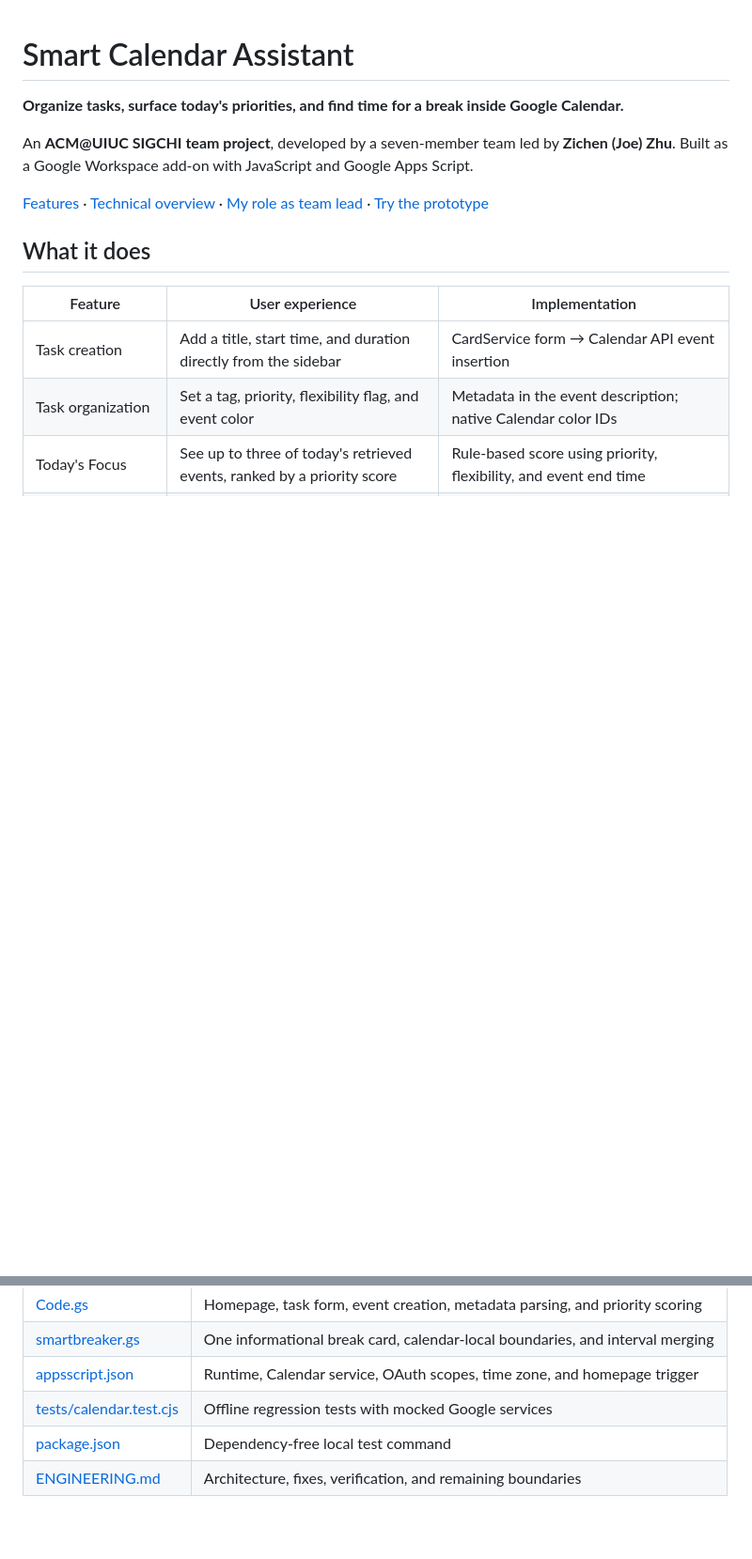
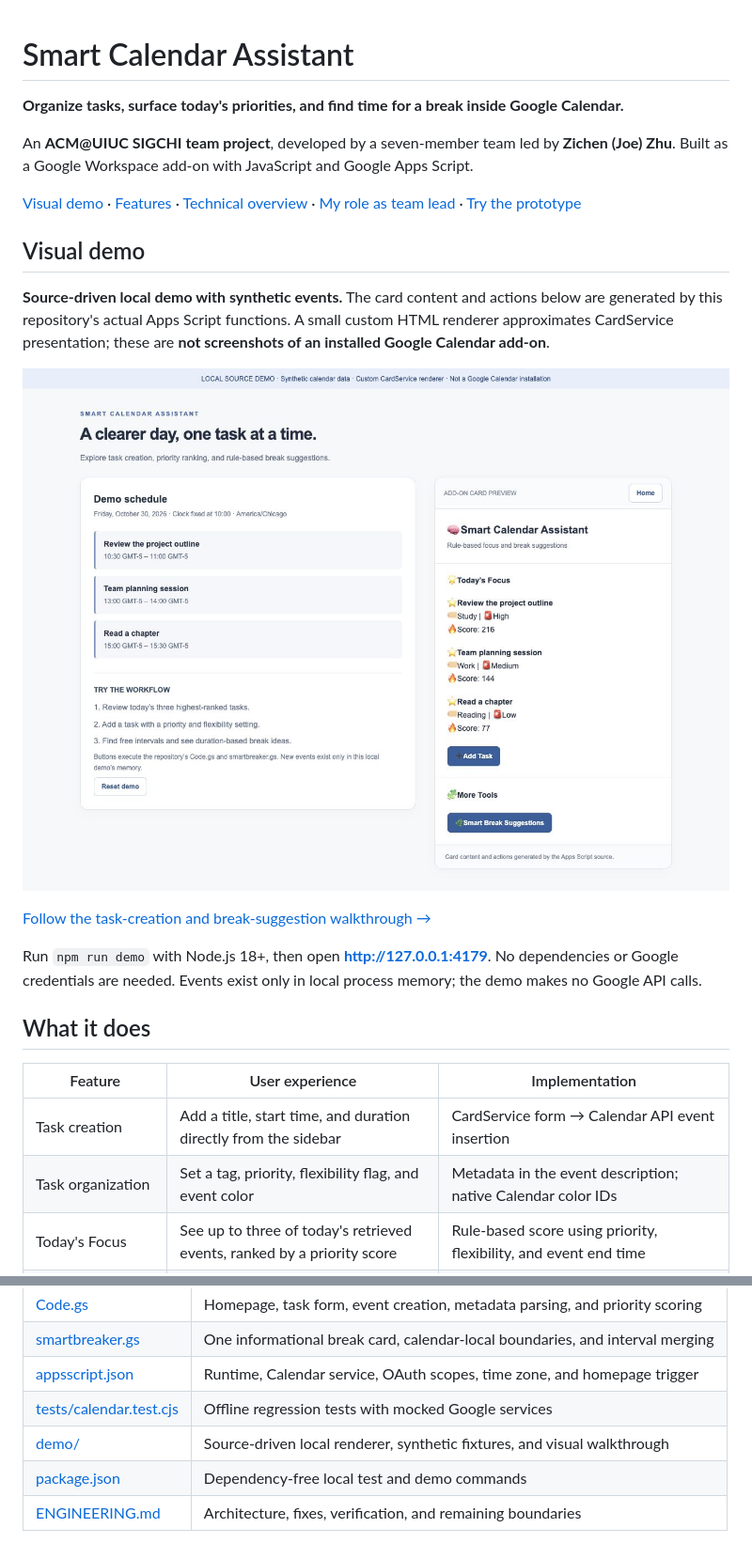
Before and after one commit to zichenz7/Smart_Calendar_Assistant, a Markdown page: README.md, 2 parts joined by grey strips. Shown at 94% size. GitHub-like rendering; pictures changed too: assets/screenshots/focus-demo.jpg (added); blank space fills up the shorter version.

Commit message:
Add source-driven local demo and illustrated Calendar walkthrough

```diff
--- a/README.md
+++ b/README.md
@@ -4,7 +4,17 @@
 
 An **ACM@UIUC SIGCHI team project**, developed by a seven-member team led by **Zichen (Joe) Zhu**. Built as a Google Workspace add-on with JavaScript and Google Apps Script.
 
-[Features](#what-it-does) · [Technical overview](ENGINEERING.md) · [My role as team lead](#my-role-as-team-lead) · [Try the prototype](#try-the-prototype)
+[Visual demo](#visual-demo) · [Features](#what-it-does) · [Technical overview](ENGINEERING.md) · [My role as team lead](#my-role-as-team-lead) · [Try the prototype](#try-the-prototype)
+
+## Visual demo
+
+**Source-driven local demo with synthetic events.** The card content and actions below are generated by this repository's actual Apps Script functions. A small custom HTML renderer approximates CardService presentation; these are **not screenshots of an installed Google Calendar add-on**.
+
+![Local source demo: synthetic calendar events and the generated Today's Focus card](assets/screenshots/focus-demo.jpg)
+
+[Follow the task-creation and break-suggestion walkthrough →](demo/README.md)
+
+Run `npm run demo` with Node.js 18+, then open **http://127.0.0.1:4179**. No dependencies or Google credentials are needed. Events exist only in local process memory; the demo makes no Google API calls.
 
 ## What it does
 
@@ -79,5 +89,6 @@ This is a student prototype. The October 30, 2026 maintenance update fixes times
 | [smartbreaker.gs](smartbreaker.gs) | One informational break card, calendar-local boundaries, and interval merging |
 | [appsscript.json](appsscript.json) | Runtime, Calendar service, OAuth scopes, time zone, and homepage trigger |
 | [tests/calendar.test.cjs](tests/calendar.test.cjs) | Offline regression tests with mocked Google services |
-| [package.json](package.json) | Dependency-free local test command |
+| [demo/](demo/) | Source-driven local renderer, synthetic fixtures, and visual walkthrough |
+| [package.json](package.json) | Dependency-free local test and demo commands |
 | [ENGINEERING.md](ENGINEERING.md) | Architecture, fixes, verification, and remaining boundaries |
```
Also changed, not shown: ENGINEERING.md (+7 -1 lines), demo/README.md (added, +58 -0 lines), assets/screenshots/breaks-demo.jpg (added), assets/screenshots/task-created-demo.jpg (added), assets/screenshots/task-form-demo.jpg (added), 3 other files.
